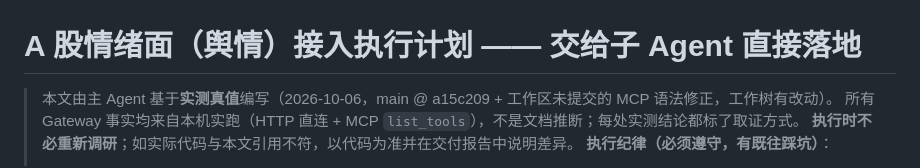
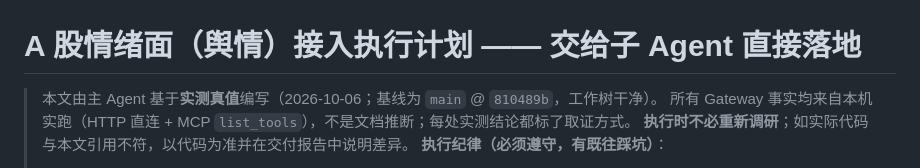
Before and after one commit to PhineasMarshell/Mosaic, a Markdown page: SENTIMENT_PLAN.md, the part around the change. GitHub-like rendering.

```diff
--- a/SENTIMENT_PLAN.md
+++ b/SENTIMENT_PLAN.md
@@ -1,6 +1,6 @@
 # A 股情绪面（舆情）接入执行计划 —— 交给子 Agent 直接落地
 
-> 本文由主 Agent 基于**实测真值**编写（2026-10-06，main @ a15c209 + 工作区未提交的 MCP 语法修正，工作树有改动）。
+> 本文由主 Agent 基于**实测真值**编写（2026-10-06；基线为 `main` @ `810489b`，工作树干净）。
 > 所有 Gateway 事实均来自本机实跑（HTTP 直连 + MCP `list_tools`），不是文档推断；每处实测结论都标了取证方式。
 > **执行时不必重新调研**；如实际代码与本文引用不符，以代码为准并在交付报告中说明差异。
 > **执行纪律（必须遵守，有既往踩坑）**：
```
Also changed, not shown: MARKET_GATEWAY_321_MIGRATION.md (+16 -3 lines).
